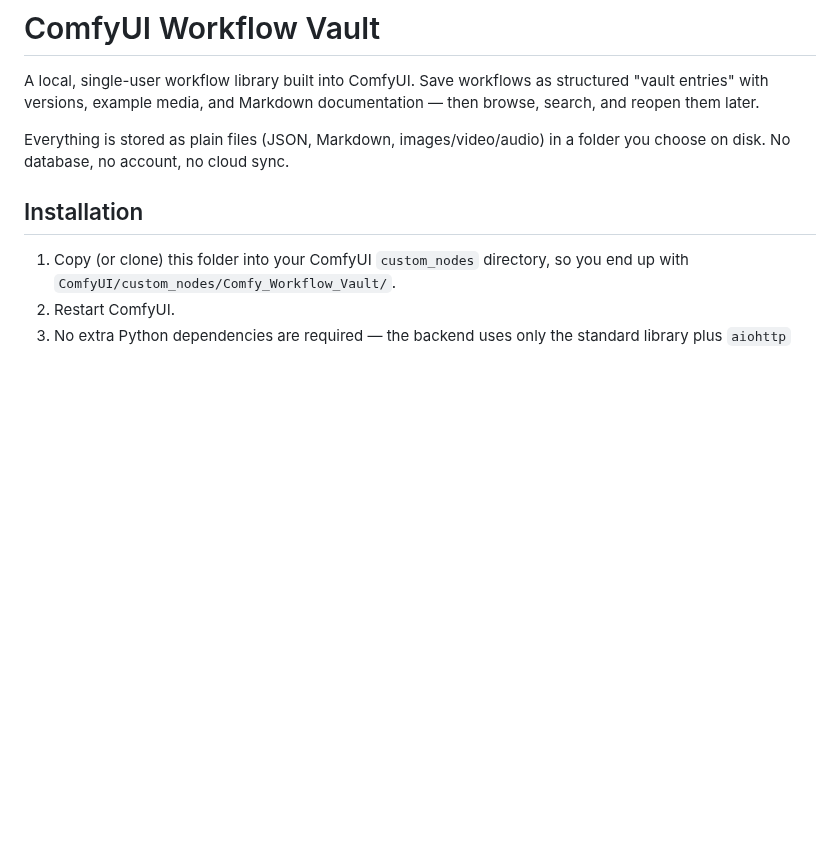
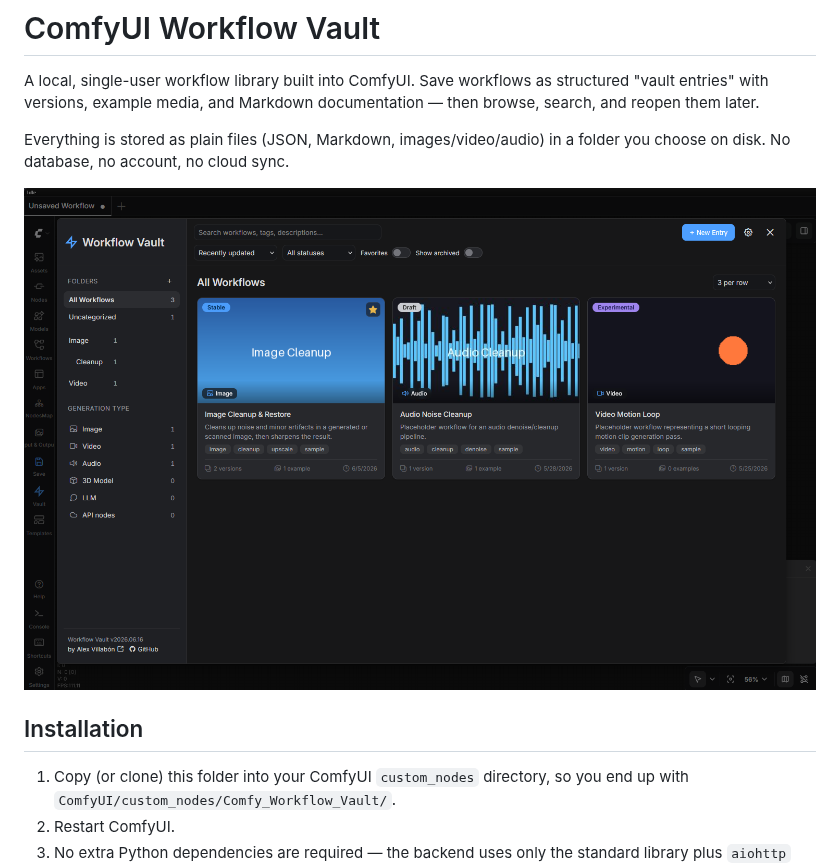
Before and after one commit to avillabon/ComfyUI_Workflow_Vault, a Markdown page: README.md, the part around the change. Rendered like a GitHub page; pictures changed too: assets/screenshot.png (added); blank space fills up the shorter version.

Commit message:
added UI screenshot

```diff
--- a/README.md
+++ b/README.md
@@ -6,6 +6,8 @@ documentation — then browse, search, and reopen them later.
 
 Everything is stored as plain files (JSON, Markdown, images/video/audio) in a
 folder you choose on disk. No database, no account, no cloud sync.
+
+![Workflow Vault screenshot](assets/screenshot.png)
 
 ## Installation
 
```
